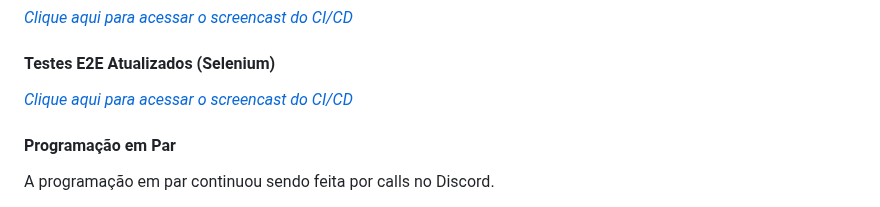
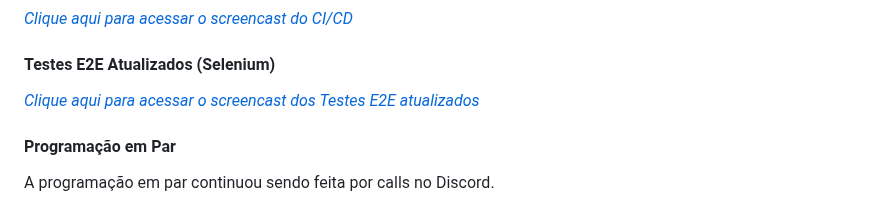
Before and after one commit to rebecaferraz/AlimentaMais, a Markdown page: README.md, the part around the change. Rendered like a GitHub page; folded sections open.

Commit message:
Revise E2E tests screencast link description
Updated the link description for E2E tests screencast.

```diff
--- a/README.md
+++ b/README.md
@@ -150,7 +150,7 @@ O pipeline automatiza o build e deploy na Azure a cada push na branch main, incl
 *[Clique aqui para acessar o screencast do CI/CD](https://youtu.be/e5Zx6In3D10)*
 
 #### Testes E2E Atualizados (Selenium)
-*[Clique aqui para acessar o screencast do CI/CD](https://youtu.be/4f0lfVxVPS4)*
+*[Clique aqui para acessar o screencast dos Testes E2E atualizados](https://youtu.be/4f0lfVxVPS4)*
 
 #### Programação em Par
 
```
